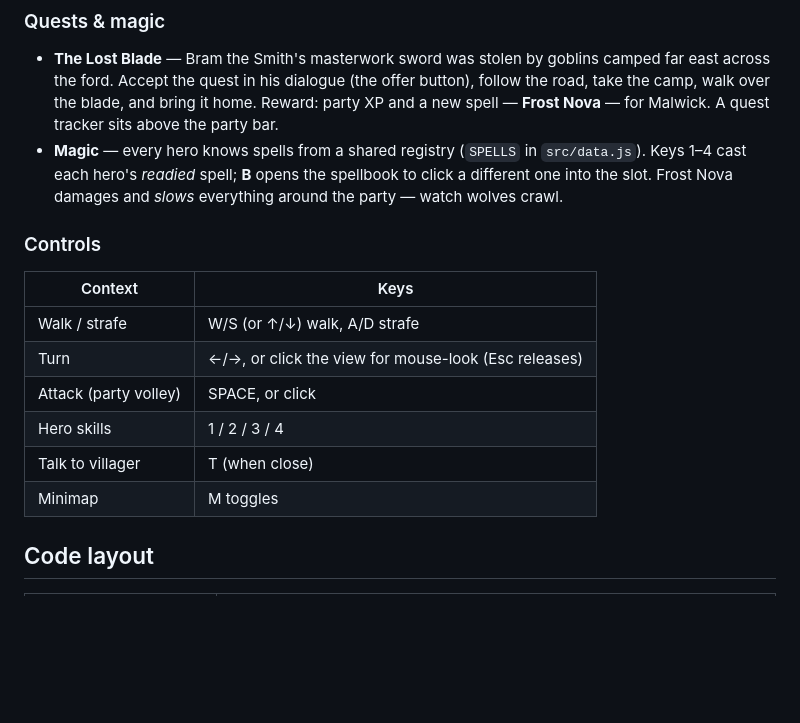
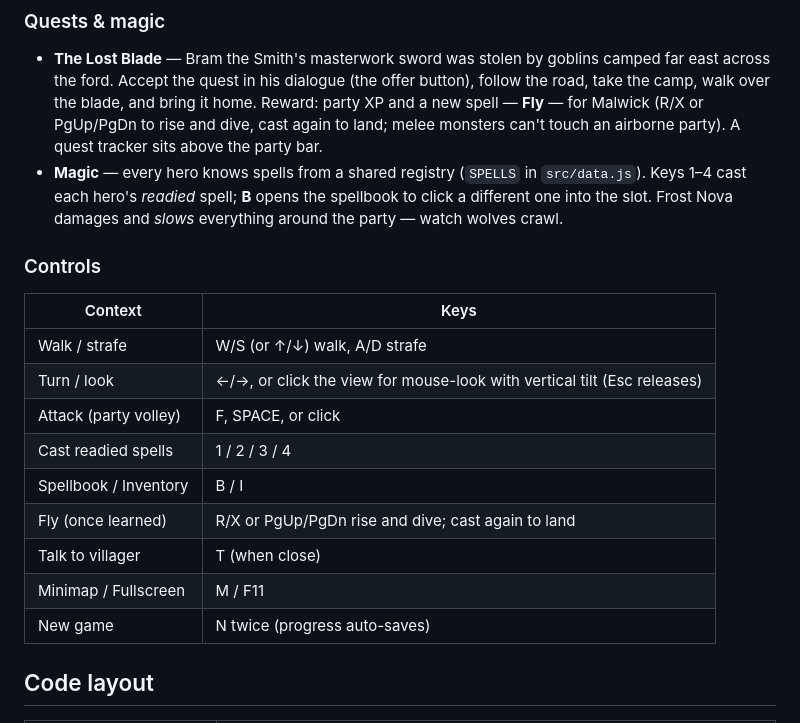
Before and after one commit to JeremyGarrard/emberfall, a Markdown page: README.md, the part around the change. Drawn GitHub-style; blank space fills up the shorter version.

Commit message:
Docs: correct quest reward (Fly) and refresh controls table
Co-Authored-By: Claude Fable 5 <noreply@anthropic.com>

```diff
--- a/README.md
+++ b/README.md
@@ -97,7 +97,8 @@ potions or gems. The party bar shows painted portraits, MM7-style.
 - **The Lost Blade** — Bram the Smith's masterwork sword was stolen by goblins camped far
   east across the ford. Accept the quest in his dialogue (the offer button), follow the
   road, take the camp, walk over the blade, and bring it home. Reward: party XP and a new
-  spell — **Frost Nova** — for Malwick. A quest tracker sits above the party bar.
+  spell — **Fly** — for Malwick (R/X or PgUp/PgDn to rise and dive, cast again to land;
+  melee monsters can't touch an airborne party). A quest tracker sits above the party bar.
 - **Magic** — every hero knows spells from a shared registry (`SPELLS` in `src/data.js`).
   Keys 1–4 cast each hero's *readied* spell; **B** opens the spellbook to click a different
   one into the slot. Frost Nova damages and *slows* everything around the party — watch
@@ -108,11 +109,14 @@ potions or gems. The party bar shows painted portraits, MM7-style.
 | Context | Keys |
 |---|---|
 | Walk / strafe | W/S (or ↑/↓) walk, A/D strafe |
-| Turn | ←/→, or click the view for mouse-look (Esc releases) |
-| Attack (party volley) | SPACE, or click |
-| Hero skills | 1 / 2 / 3 / 4 |
+| Turn / look | ←/→, or click the view for mouse-look with vertical tilt (Esc releases) |
+| Attack (party volley) | F, SPACE, or click |
+| Cast readied spells | 1 / 2 / 3 / 4 |
+| Spellbook / Inventory | B / I |
+| Fly (once learned) | R/X or PgUp/PgDn rise and dive; cast again to land |
 | Talk to villager | T (when close) |
-| Minimap | M toggles |
+| Minimap / Fullscreen | M / F11 |
+| New game | N twice (progress auto-saves) |
 
 ## Code layout
 
```
